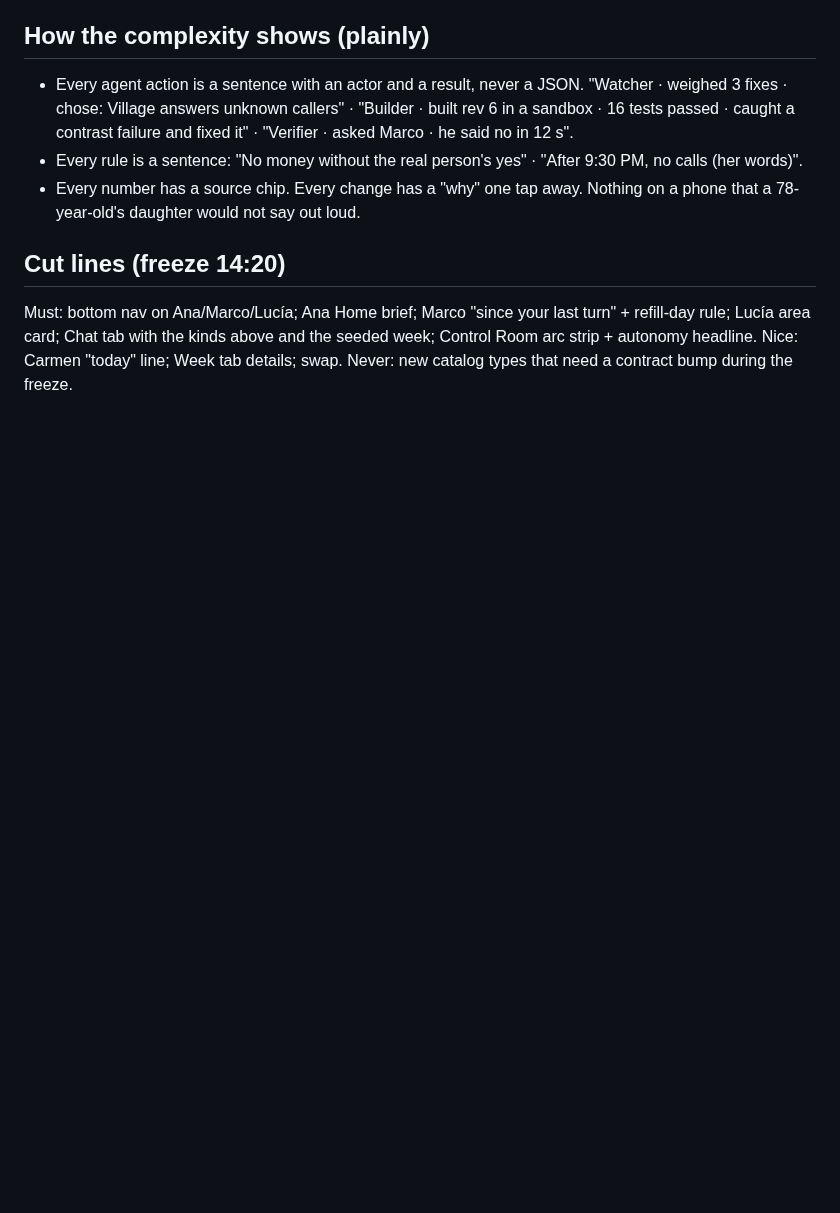
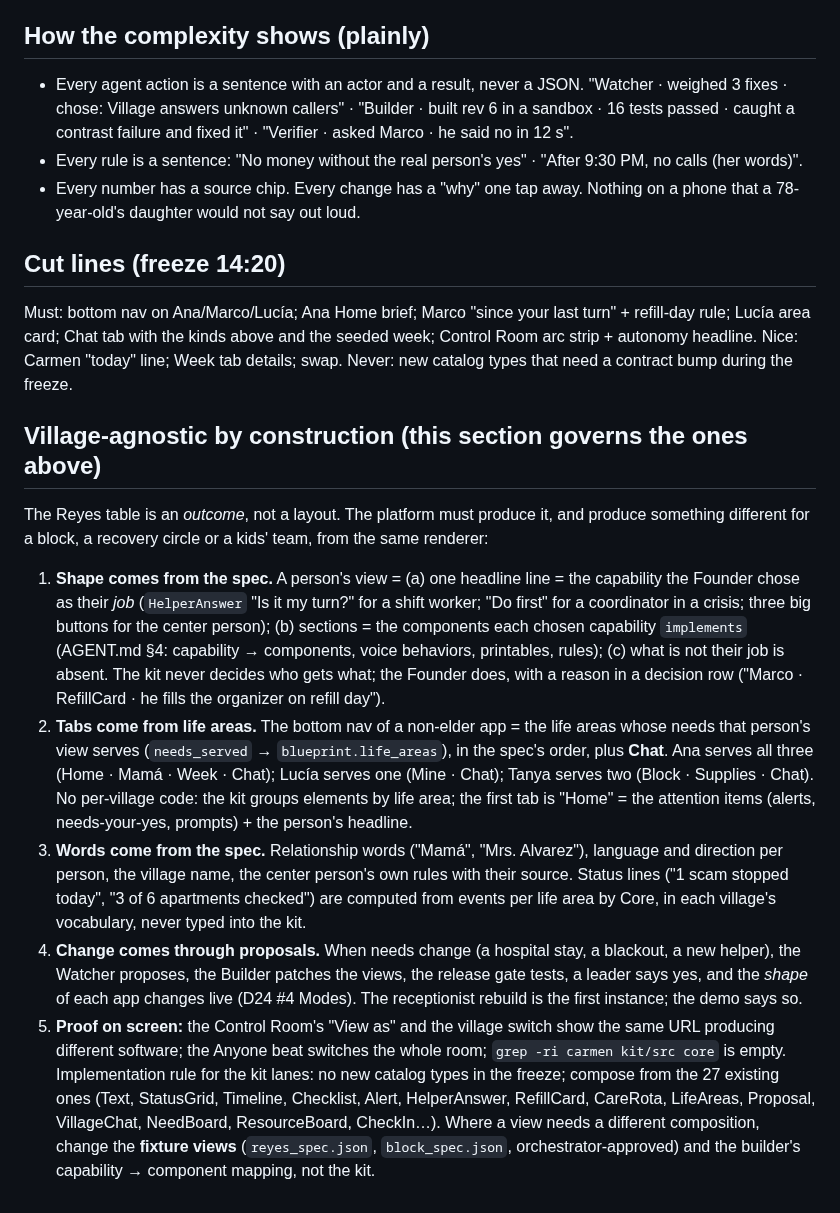
Before and after one commit to richelgomez99/village, a Markdown page: docs/UX-UPGRADE.md, the part around the change. Rendered like a GitHub page; blank space fills up the shorter version.

Commit message:
UX-UPGRADE: village-agnostic by construction (shape from the spec, tabs from life areas, words from the spec, change through proposals)
Co-Authored-By: Claude Fable 5.1 <noreply@anthropic.com>
Claude-Session: https://claude.ai/code/session_01J11Py3S7ZNLQiC9ZvkDdzT

```diff
--- a/docs/UX-UPGRADE.md
+++ b/docs/UX-UPGRADE.md
@@ -29,3 +29,12 @@ Header: Village · village pills · + New village · tagline. **Arc strip** unde
 
 ## Cut lines (freeze 14:20)
 Must: bottom nav on Ana/Marco/Lucía; Ana Home brief; Marco "since your last turn" + refill-day rule; Lucía area card; Chat tab with the kinds above and the seeded week; Control Room arc strip + autonomy headline. Nice: Carmen "today" line; Week tab details; swap. Never: new catalog types that need a contract bump during the freeze.
+
+## Village-agnostic by construction (this section governs the ones above)
+The Reyes table is an *outcome*, not a layout. The platform must produce it, and produce something different for a block, a recovery circle or a kids' team, from the same renderer:
+1. **Shape comes from the spec.** A person's view = (a) one headline line = the capability the Founder chose as their *job* (`HelperAnswer` "Is it my turn?" for a shift worker; "Do first" for a coordinator in a crisis; three big buttons for the center person); (b) sections = the components each chosen capability `implements` (AGENT.md §4: capability → components, voice behaviors, printables, rules); (c) what is not their job is absent. The kit never decides who gets what; the Founder does, with a reason in a decision row ("Marco · RefillCard · he fills the organizer on refill day").
+2. **Tabs come from life areas.** The bottom nav of a non-elder app = the life areas whose needs that person's view serves (`needs_served` → `blueprint.life_areas`), in the spec's order, plus **Chat**. Ana serves all three (Home · Mamá · Week · Chat); Lucía serves one (Mine · Chat); Tanya serves two (Block · Supplies · Chat). No per-village code: the kit groups elements by life area; the first tab is "Home" = the attention items (alerts, needs-your-yes, prompts) + the person's headline.
+3. **Words come from the spec.** Relationship words ("Mamá", "Mrs. Alvarez"), language and direction per person, the village name, the center person's own rules with their source. Status lines ("1 scam stopped today", "3 of 6 apartments checked") are computed from events per life area by Core, in each village's vocabulary, never typed into the kit.
+4. **Change comes through proposals.** When needs change (a hospital stay, a blackout, a new helper), the Watcher proposes, the Builder patches the views, the release gate tests, a leader says yes, and the *shape* of each app changes live (D24 #4 Modes). The receptionist rebuild is the first instance; the demo says so.
+5. **Proof on screen:** the Control Room's "View as" and the village switch show the same URL producing different software; the Anyone beat switches the whole room; `grep -ri carmen kit/src core` is empty.
+Implementation rule for the kit lanes: no new catalog types in the freeze; compose from the 27 existing ones (Text, StatusGrid, Timeline, Checklist, Alert, HelperAnswer, RefillCard, CareRota, LifeAreas, Proposal, VillageChat, NeedBoard, ResourceBoard, CheckIn…). Where a view needs a different composition, change the **fixture views** (`reyes_spec.json`, `block_spec.json`, orchestrator-approved) and the builder's capability → component mapping, not the kit.
```
